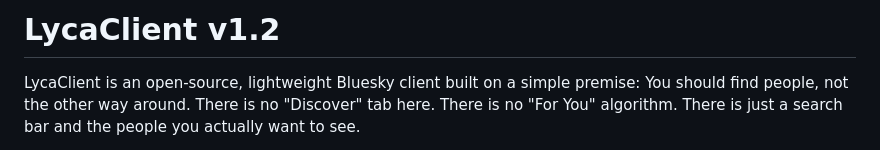
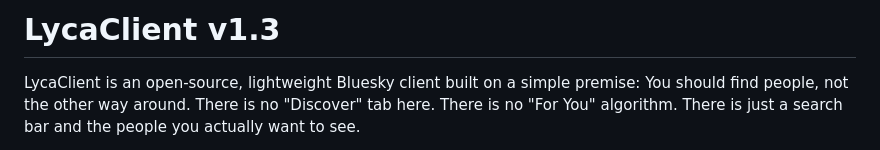
Before and after one commit to nulsie/LycaClient, a Markdown page: README.md, the part around the change. Drawn GitHub-style.

```diff
--- a/README.md
+++ b/README.md
@@ -1,4 +1,4 @@
-# LycaClient v1.2
+# LycaClient v1.3
 
 LycaClient is an open-source, lightweight Bluesky client built on a simple premise: You should find people, not the other way around. There is no "Discover" tab here. There is no "For You" algorithm. There is just a search bar and the people you actually want to see.
 
```
